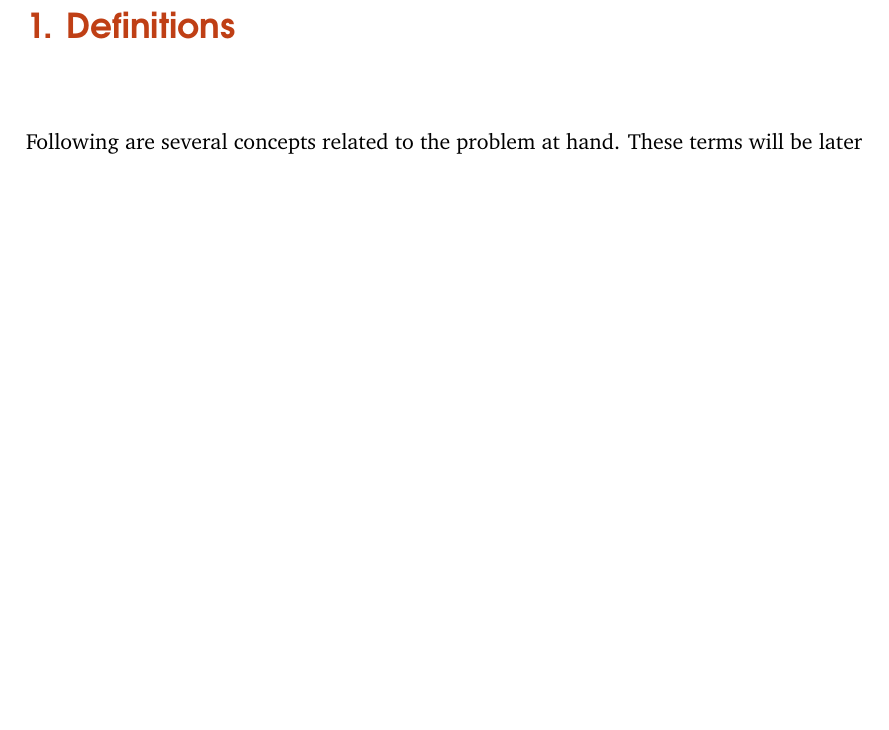
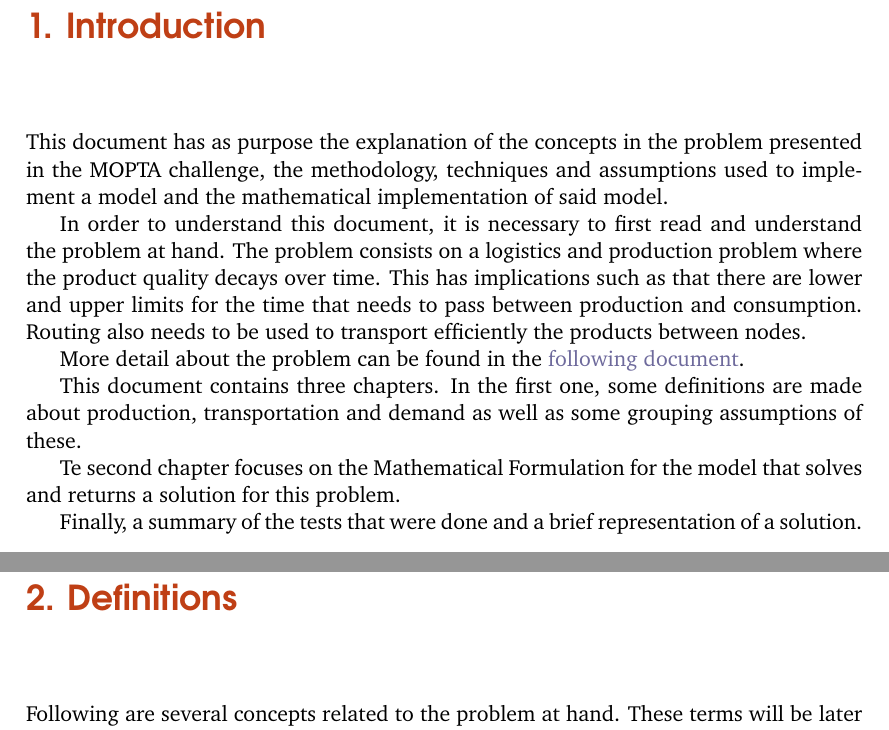
Before and after one commit to pchtsp/mopta2017, a LaTeX thesis (docs/latex/mopta2017.tex, which reads docs/latex/pages/Intro.tex): part of page 1 of 13 before the commit and two parts of pages 1 and 2 of 14 after it, the two joined at a grey line, cut at the place of the change, the shorter picture padded with empty space. Compiled offline with pdfLaTeX.

Commit message:
changes to documentation. Added intro

```diff
--- a/docs/latex/mopta2017.tex
+++ b/docs/latex/mopta2017.tex
@@ -147,7 +147,7 @@
 % Importar las secciones del documento. Ejemplo:
 %\import{Pages/}{MiFichero.tex}
 
-%\include{pages/intro}
+\include{pages/Intro}
 \include{pages/Definitions}
 \include{pages/Model}
 \include{pages/Results}
--- /dev/null
+++ b/docs/latex/pages/Intro.tex
@@ -0,0 +1,13 @@
+\chapter{Introduction}
+
+This document has as purpose the explanation of the concepts in the problem presented in the MOPTA challenge, the methodology, techniques and assumptions used to implement a model and the mathematical implementation of said model.
+
+In order to understand this document, it is necessary to first read and understand the problem at hand. The problem consists on a logistics and production problem where the product quality decays over time. This has implications such as that there are lower and upper limits for the time that needs to pass between production and consumption. Routing also needs to be used to transport efficiently the products between nodes.
+
+More detail about the problem can be found in the \href{http://coral.ie.lehigh.edu/~mopta/AIMMS_MOPTA_case_2017.pdf}{following document}.
+
+This document contains three chapters. In the first one, some definitions are made about production, transportation and demand as well as some grouping assumptions of these.
+
+Te second chapter focuses on the Mathematical Formulation for the model that solves and returns a solution for this problem.
+
+Finally, a summary of the tests that were done and a brief representation of a solution.
```
Also changed, not shown: docs/latex/pages/Definitions.tex (+3 -0 lines), docs/latex/pages/Results.tex (+1 -0 lines).
